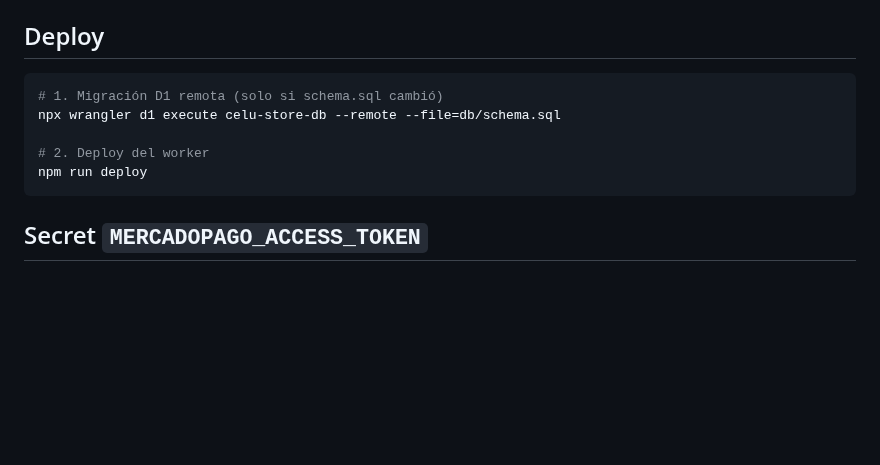
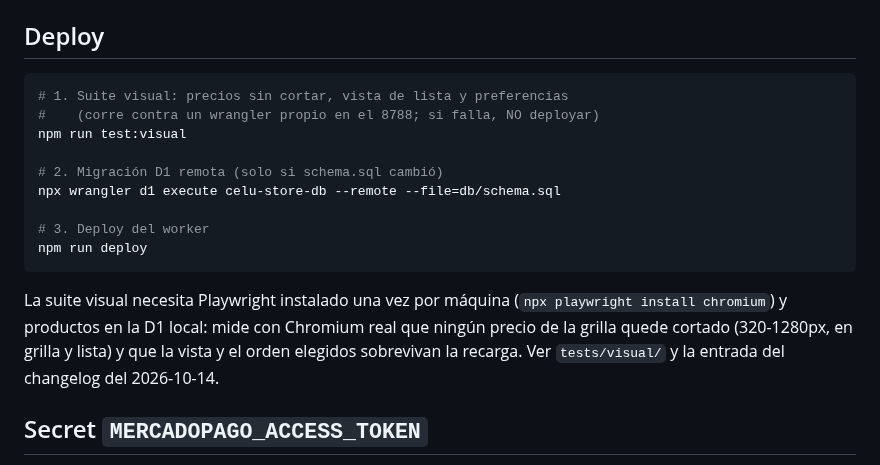
Before and after one commit to pilincapo/TIENDA_CENTERPHONE, a Markdown page: RUNBOOK_PRODUCCION.md, the part around the change. Drawn GitHub-style; blank space fills up the shorter version.

Commit message:
Runbook: la suite visual como paso previo obligatorio de cada deploy
Si `npm run test:visual` falla (precios cortados o preferencias rotas),
no se deploya. Anota además los requisitos: Playwright una vez por máquina
y productos en la D1 local.

🤖 Generated with Codebuff
Co-Authored-By: Codebuff <noreply@codebuff.com>

````diff
--- a/RUNBOOK_PRODUCCION.md
+++ b/RUNBOOK_PRODUCCION.md
@@ -6,12 +6,22 @@ Referencia rápida; el detalle histórico está en `changelog.md`.
 ## Deploy
 
 ```bash
-# 1. Migración D1 remota (solo si schema.sql cambió)
+# 1. Suite visual: precios sin cortar, vista de lista y preferencias
+#    (corre contra un wrangler propio en el 8788; si falla, NO deployar)
+npm run test:visual
+
+# 2. Migración D1 remota (solo si schema.sql cambió)
 npx wrangler d1 execute celu-store-db --remote --file=db/schema.sql
 
-# 2. Deploy del worker
+# 3. Deploy del worker
 npm run deploy
 ```
+
+La suite visual necesita Playwright instalado una vez por máquina
+(`npx playwright install chromium`) y productos en la D1 local: mide con
+Chromium real que ningún precio de la grilla quede cortado (320-1280px, en
+grilla y lista) y que la vista y el orden elegidos sobrevivan la recarga.
+Ver `tests/visual/` y la entrada del changelog del 2026-10-14.
 
 ## Secret `MERCADOPAGO_ACCESS_TOKEN`
 
````
